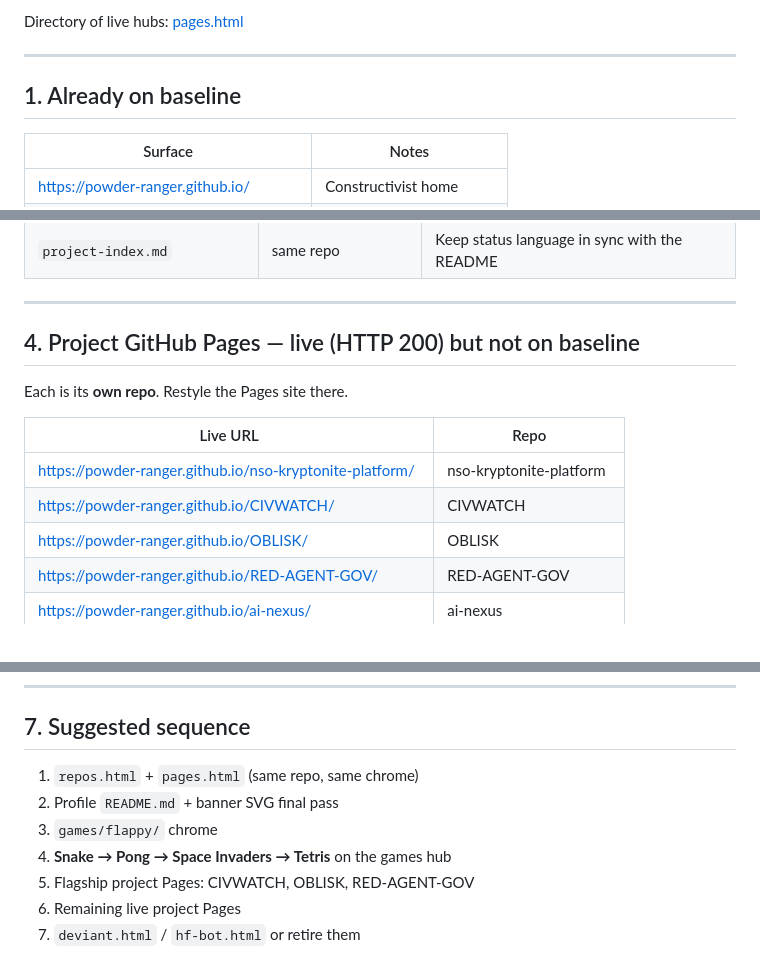
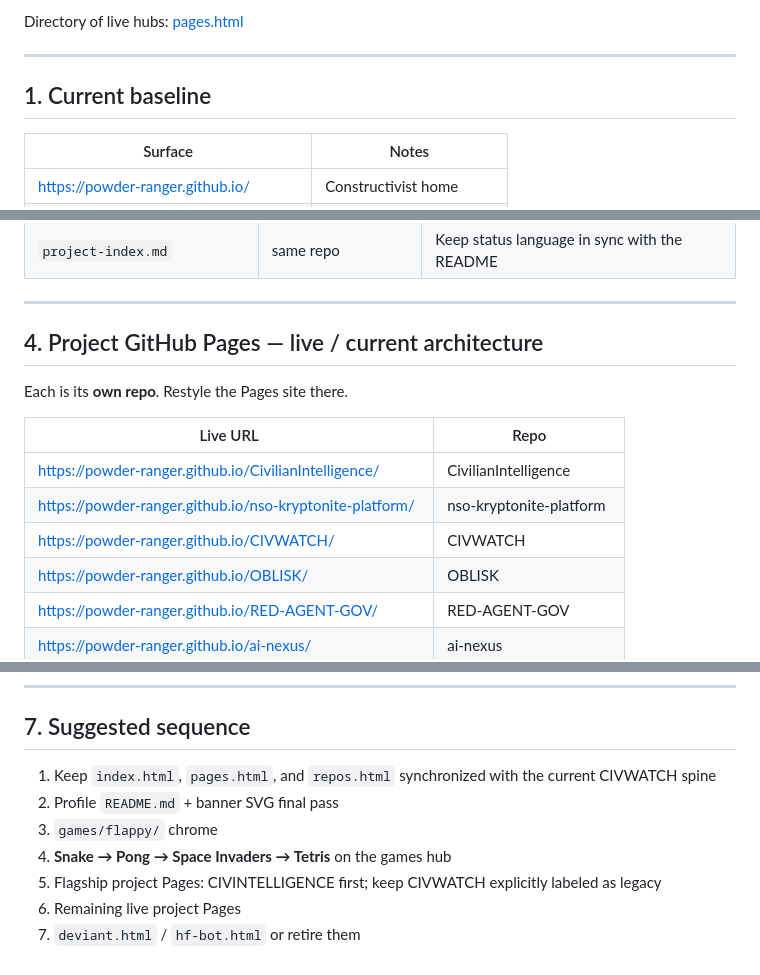
Before and after one commit to POWDER-RANGER/powder-ranger.github.io, a Markdown page: pages-audit.md, 3 parts joined by grey strips. Rendered like a GitHub page.

Commit message:
docs: refresh Pages alignment audit

```diff
--- a/pages-audit.md
+++ b/pages-audit.md
@@ -7,7 +7,7 @@ Directory of live hubs: [pages.html](https://powder-ranger.github.io/pages.html)
 
 ---
 
-## 1. Already on baseline
+## 1. Current baseline
 
 | Surface | Notes |
 |---------|--------|
@@ -40,14 +40,15 @@ These live in `POWDER-RANGER/powder-ranger.github.io`.
 
 ---
 
-## 4. Project GitHub Pages — live (HTTP 200) but not on baseline
+## 4. Project GitHub Pages — live / current architecture
 
 Each is its **own repo**. Restyle the Pages site there.
 
 | Live URL | Repo |
 |----------|------|
-| https://powder-ranger.github.io/nso-kryptonite-platform/ | nso-kryptonite-platform |
-| https://powder-ranger.github.io/CIVWATCH/ | CIVWATCH |
+| https://powder-ranger.github.io/CivilianIntelligence/ | CivilianIntelligence | **Current civic system of record; baseline-aligned** |
+| https://powder-ranger.github.io/nso-kryptonite-platform/ | nso-kryptonite-platform | Product surface; preserve its original UX. |
+| https://powder-ranger.github.io/CIVWATCH/ | CIVWATCH | **Legacy/source page; runtime ownership moved to CivilianIntelligence + specialized rails** |
 | https://powder-ranger.github.io/OBLISK/ | OBLISK |
 | https://powder-ranger.github.io/RED-AGENT-GOV/ | RED-AGENT-GOV |
 | https://powder-ranger.github.io/ai-nexus/ | ai-nexus |
@@ -97,10 +98,10 @@ Ship bar (already on the hub): instant play, touch + keyboard, short round / fas
 
 ## 7. Suggested sequence
 
-1. `repos.html` + `pages.html` (same repo, same chrome)
+1. Keep `index.html`, `pages.html`, and `repos.html` synchronized with the current CIVWATCH spine
 2. Profile `README.md` + banner SVG final pass
 3. `games/flappy/` chrome
 4. **Snake → Pong → Space Invaders → Tetris** on the games hub
-5. Flagship project Pages: CIVWATCH, OBLISK, RED-AGENT-GOV
+5. Flagship project Pages: CIVINTELLIGENCE first; keep CIVWATCH explicitly labeled as legacy
 6. Remaining live project Pages
 7. `deviant.html` / `hf-bot.html` or retire them
```
